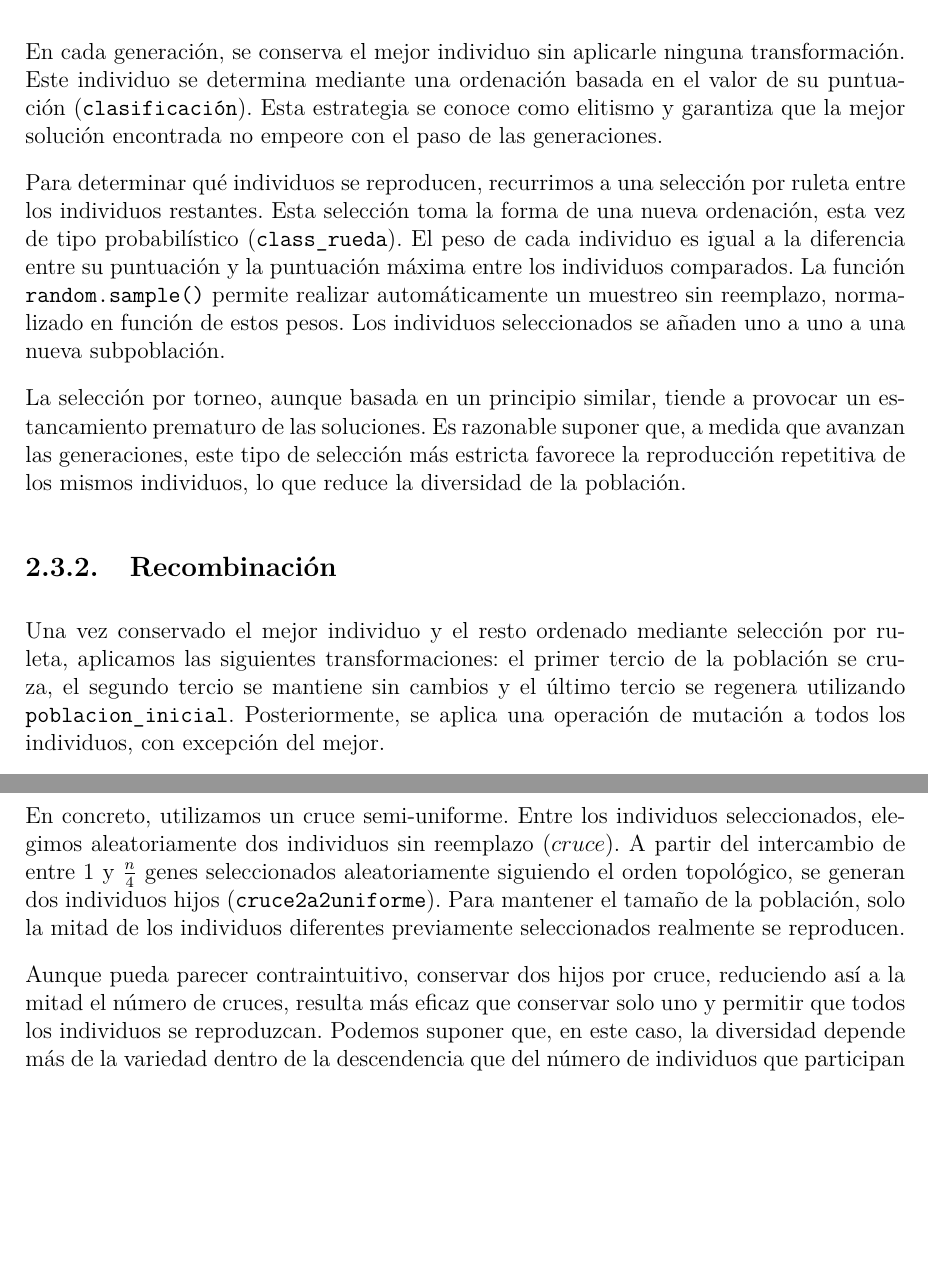
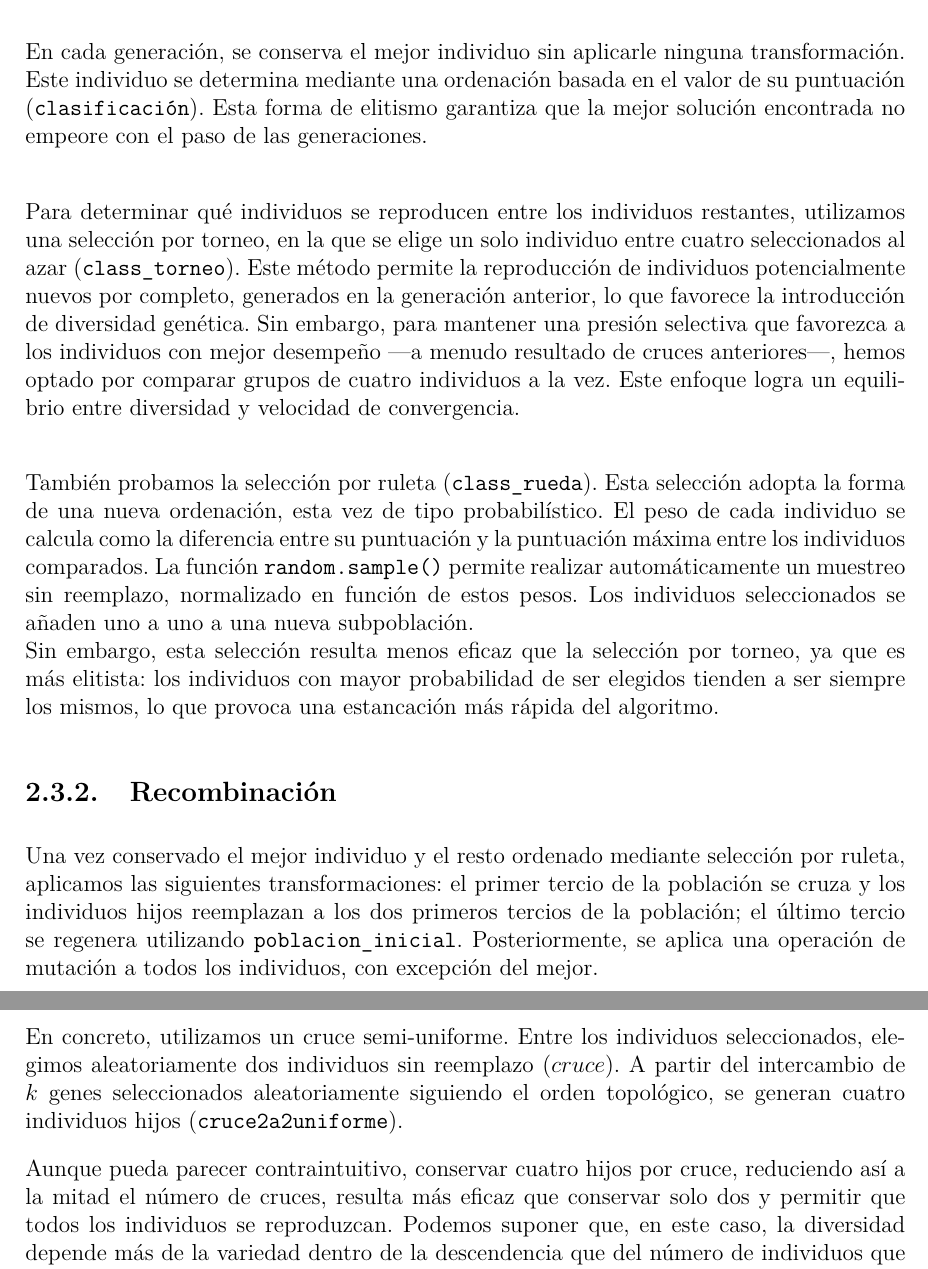
Before and after one commit to alexregii/Proyecto-Modelizacion-algoritmos-evolutivos-SALBP, a LaTeX document (Doumento latex/informe_balanceo.tex): two parts of pages 9 and 10 of 12 before the commit and two parts of pages 9 and 10 of 13 after it, joined at a grey line, cut so that both start at the same text, the shorter picture padded with empty space. Compiled offline with pdfLaTeX.

Commit message:
Update informe_balanceo.tex

```diff
--- a/Doumento latex/informe_balanceo.tex
+++ b/Doumento latex/informe_balanceo.tex
@@ -179,16 +181,17 @@ Los módulos de selección, recombinación y reproducción están implementados
 
 \subsection{Selección}
 
-En cada generación, se conserva el mejor individuo sin aplicarle ninguna transformación. Este individuo se determina mediante una ordenación basada en el valor de su puntuación (\texttt{clasificación}). Esta estrategia se conoce como elitismo y garantiza que la mejor solución encontrada no empeore con el paso de las generaciones.
+En cada generación, se conserva el mejor individuo sin aplicarle ninguna transformación. Este individuo se determina mediante una ordenación basada en el valor de su puntuación (\texttt{clasificación}). Esta forma de elitismo garantiza que la mejor solución encontrada no empeore con el paso de las generaciones.\\
 
-Para determinar qué individuos se reproducen, recurrimos a una selección por ruleta entre los individuos restantes. Esta selección toma la forma de una nueva ordenación, esta vez de tipo probabilístico (\texttt{class\_rueda}).
-El peso de cada individuo es igual a la diferencia entre su puntuación y la puntuación máxima entre los individuos comparados. La función \texttt{random.sample()} permite realizar automáticamente un muestreo sin reemplazo, normalizado en función de estos pesos. Los individuos seleccionados se añaden uno a uno a una nueva subpoblación.
+Para determinar qué individuos se reproducen entre los individuos restantes, utilizamos una selección por torneo, en la que se elige un solo individuo entre cuatro seleccionados al azar (\texttt{class\_torneo}). Este método permite la reproducción de individuos potencialmente nuevos por completo, generados en la generación anterior, lo que favorece la introducción de diversidad genética. Sin embargo, para mantener una presión selectiva que favorezca a los individuos con mejor desempeño —a menudo resultado de cruces anteriores—, hemos optado por comparar grupos de cuatro individuos a la vez.  Este enfoque logra un equilibrio entre diversidad y velocidad de convergencia.\\
 
-La selección por torneo, aunque basada en un principio similar, tiende a provocar un estancamiento prematuro de las soluciones. Es razonable suponer que, a medida que avanzan las generaciones, este tipo de selección más estricta favorece la reproducción repetitiva de los mismos individuos, lo que reduce la diversidad de la población.
+También probamos la selección por ruleta (\texttt{class\_rueda}). Esta selección adopta la forma de una nueva ordenación, esta vez de tipo probabilístico. El peso de cada individuo se calcula como la diferencia entre su puntuación y la puntuación máxima entre los individuos comparados. La función \texttt{random.sample()} permite realizar automáticamente un muestreo sin reemplazo, normalizado en función de estos pesos. Los individuos seleccionados se añaden uno a uno a una nueva subpoblación.\\
+Sin embargo, esta selección resulta menos eficaz que la selección por torneo, ya que es más elitista: los individuos con mayor probabilidad de ser elegidos tienden a ser siempre los mismos, lo que provoca una estancación más rápida del algoritmo.
+
 
 \subsection{Recombinación}
 
-Una vez conservado el mejor individuo y el resto ordenado mediante selección por ruleta, aplicamos las siguientes transformaciones: el primer tercio de la población se cruza, el segundo tercio se mantiene sin cambios y el último tercio se regenera utilizando \texttt{poblacion\_inicial}.
+Una vez conservado el mejor individuo y el resto ordenado mediante selección por ruleta, aplicamos las siguientes transformaciones: el primer tercio de la población se cruza y los individuos hijos reemplazan a los dos primeros tercios de la población; el último tercio se regenera utilizando \texttt{poblacion\_inicial}.
 Posteriormente, se aplica una operación de mutación a todos los individuos, con excepción del mejor.
 
 Las proporciones mencionadas se determinaron experimentalmente. Se ha comprobado que un equilibrio entre población reproducida y población regenerada es el más eficaz: si la proporción de individuos reproducidos es demasiado alta, la diversidad se reduce en exceso; mientras que si la proporción de individuos regenerados es demasiado elevada, la diversidad se vuelve excesiva y el algoritmo no converge hacia una solución válida.
@@ -198,8 +201,8 @@ Se consideraron dos tipos de operadores de cruce: el cruce en dos puntos y el cr
 
 Durante una primera parte de nuestra experimentación se utilizó un operador de cruce en dos puntos. Este tipo de cruce parecía, en teoría, mas eficaz, ya que tendía a conservar la estructura de los individuos validos. Sin embargo, tras hacer comparaciones entre ambos métodos, lo que inicialmente parecía una ventaja resulto contraproducente: ya que al conservar tanto la estructura, se reducía drásticamente la variabilidad de las soluciones. Y por esta razón, se optó finalmente por el uso de un cruce uniforme.
 
-En concreto, utilizamos un cruce semi-uniforme. Entre los individuos seleccionados, elegimos aleatoriamente dos individuos sin reemplazo ($cruce$). A partir del intercambio de entre 1 y $\frac{n}{4} $ genes seleccionados aleatoriamente siguiendo el orden topológico, se generan dos individuos hijos (\texttt{cruce2a2uniforme}). Para mantener el tamaño de la población, solo la mitad de los individuos diferentes previamente seleccionados realmente se reproducen.
+En concreto, utilizamos un cruce semi-uniforme. Entre los individuos seleccionados, elegimos aleatoriamente dos individuos sin reemplazo ($cruce$). A partir del intercambio de $k$ genes seleccionados aleatoriamente siguiendo el orden topológico, se generan cuatro individuos hijos (\texttt{cruce2a2uniforme}).
 
-Aunque pueda parecer contraintuitivo, conservar dos hijos por cruce, reduciendo así a la mitad el número de cruces, resulta más eficaz que conservar solo uno y permitir que todos los individuos se reproduzcan. Podemos suponer que, en este caso, la diversidad depende más de la variedad dentro de la descendencia que del número de individuos que participan en la reproducción.\\
+Aunque pueda parecer contraintuitivo, conservar cuatro hijos por cruce, reduciendo así a la mitad el número de cruces, resulta más eficaz que conservar solo dos y permitir que todos los individuos se reproduzcan. Podemos suponer que, en este caso, la diversidad depende más de la variedad dentro de la descendencia que del número de individuos que participan en la reproducción.\\
 De hecho, tras un cierto número de generaciones, los individuos que logran reproducirse tienden a parecerse cada vez más entre sí, mientras que los generados aleatoriamente presentan puntuaciones generalmente mucho más bajas, al no beneficiarse de la adaptación acumulada. Por ello, resulta más interesante generar más variedad a partir de una fracción reducida de una población que se ha vuelto muy homogénea.
 
```
Also changed, not shown: Doumento latex/informe_balanceo.tex (9 more changed lines).
